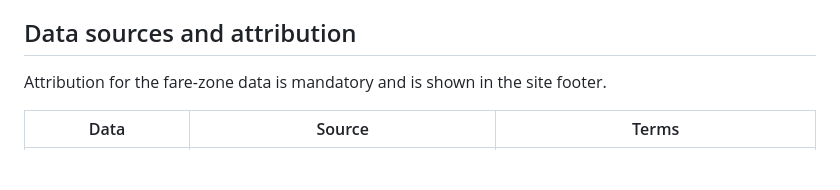
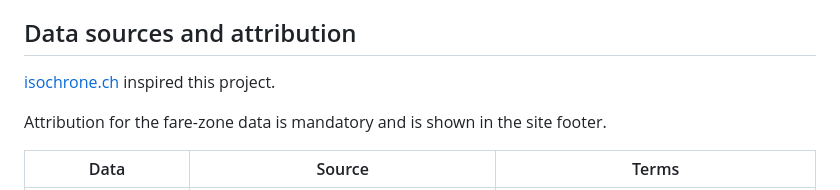
Before and after one commit to megretj/isodopane, a Markdown page: README.md, the part around the change. Rendered like a GitHub page; blank space fills up the shorter version.

Commit message:
Update README
Add attribution for isochrone.ch as a project inspiration.

```diff
--- a/README.md
+++ b/README.md
@@ -174,6 +174,8 @@ annoying.)
 
 ## Data sources and attribution
 
+[isochrone.ch](https://isochrone.ch) inspired this project.
+
 Attribution for the fare-zone data is mandatory and is shown in the site footer.
 
 | Data | Source | Terms |
```
